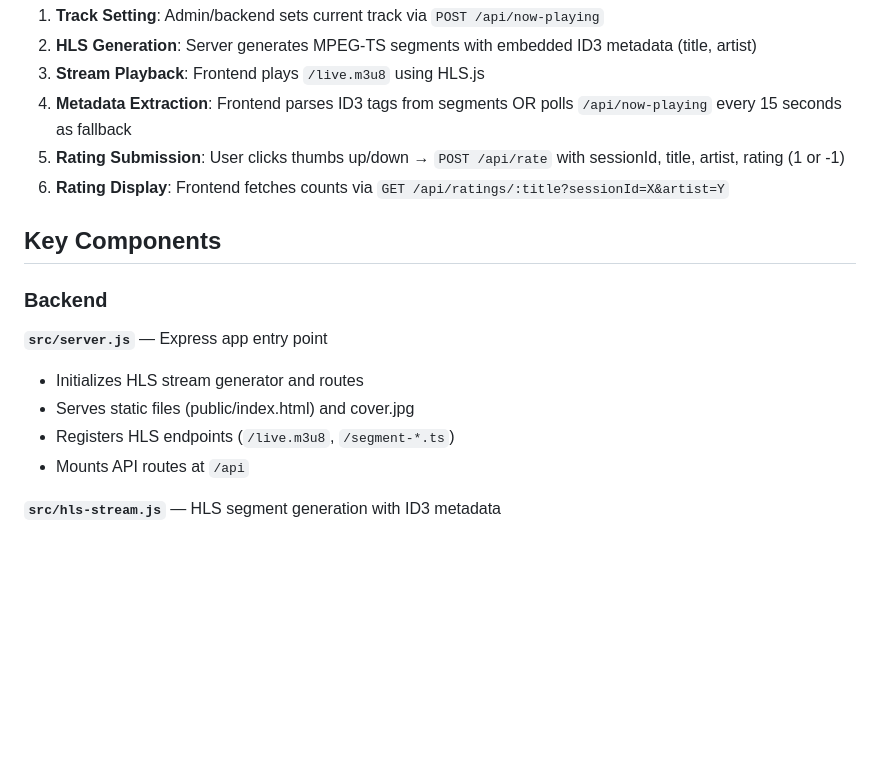
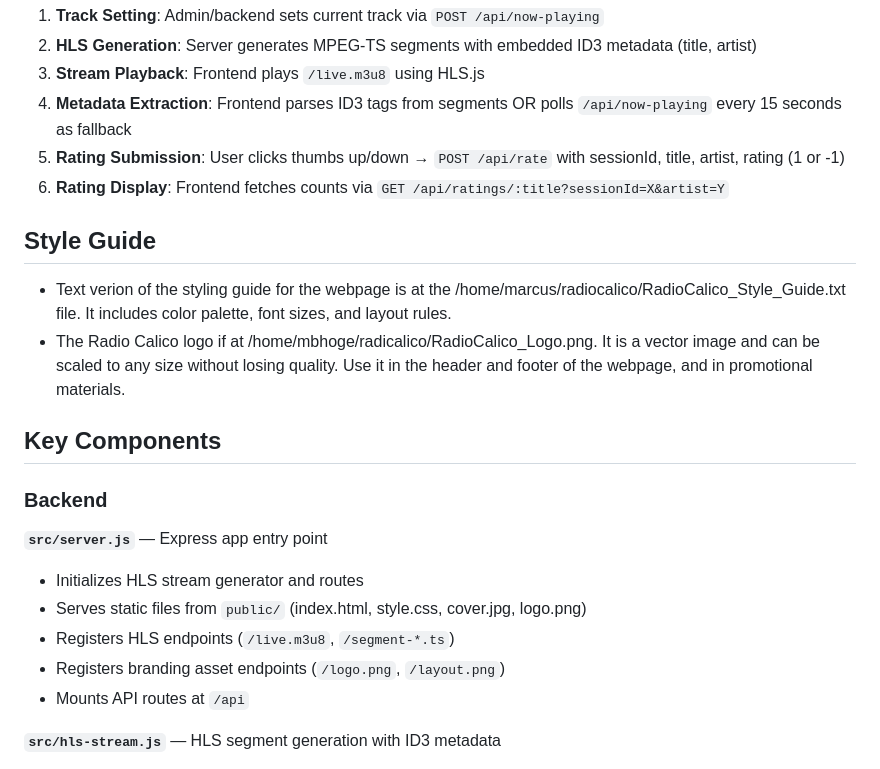
Before and after one commit to mbhoge/radiocalico, a Markdown page: CLAUDE.md, the part around one of its changes. GitHub-like rendering; blank space fills up the shorter version.

```diff
--- a/CLAUDE.md
+++ b/CLAUDE.md
@@ -33,14 +58,19 @@ Radiocalico is a live radio streaming application with a rating system. The back
 5. **Rating Submission**: User clicks thumbs up/down → `POST /api/rate` with sessionId, title, artist, rating (1 or -1)
 6. **Rating Display**: Frontend fetches counts via `GET /api/ratings/:title?sessionId=X&artist=Y`
 
+## Style Guide
+- Text verion of the styling guide for the webpage is at the /home/marcus/radiocalico/RadioCalico_Style_Guide.txt file. It includes color palette, font sizes, and layout rules.
+- The Radio Calico logo if at /home/mbhoge/radicalico/RadioCalico_Logo.png. It is a vector image and can be scaled to any size without losing quality. Use it in the header and footer of the webpage, and in promotional materials.
+
 ## Key Components
 
 ### Backend
 
 **`src/server.js`** — Express app entry point
 - Initializes HLS stream generator and routes
-- Serves static files (public/index.html) and cover.jpg
+- Serves static files from `public/` (index.html, style.css, cover.jpg, logo.png)
 - Registers HLS endpoints (`/live.m3u8`, `/segment-*.ts`)
+- Registers branding asset endpoints (`/logo.png`, `/layout.png`)
 - Mounts API routes at `/api`
 
 **`src/hls-stream.js`** — HLS segment generation with ID3 metadata
```
Also changed, not shown: other parts of CLAUDE.md (+44 -7 lines).
